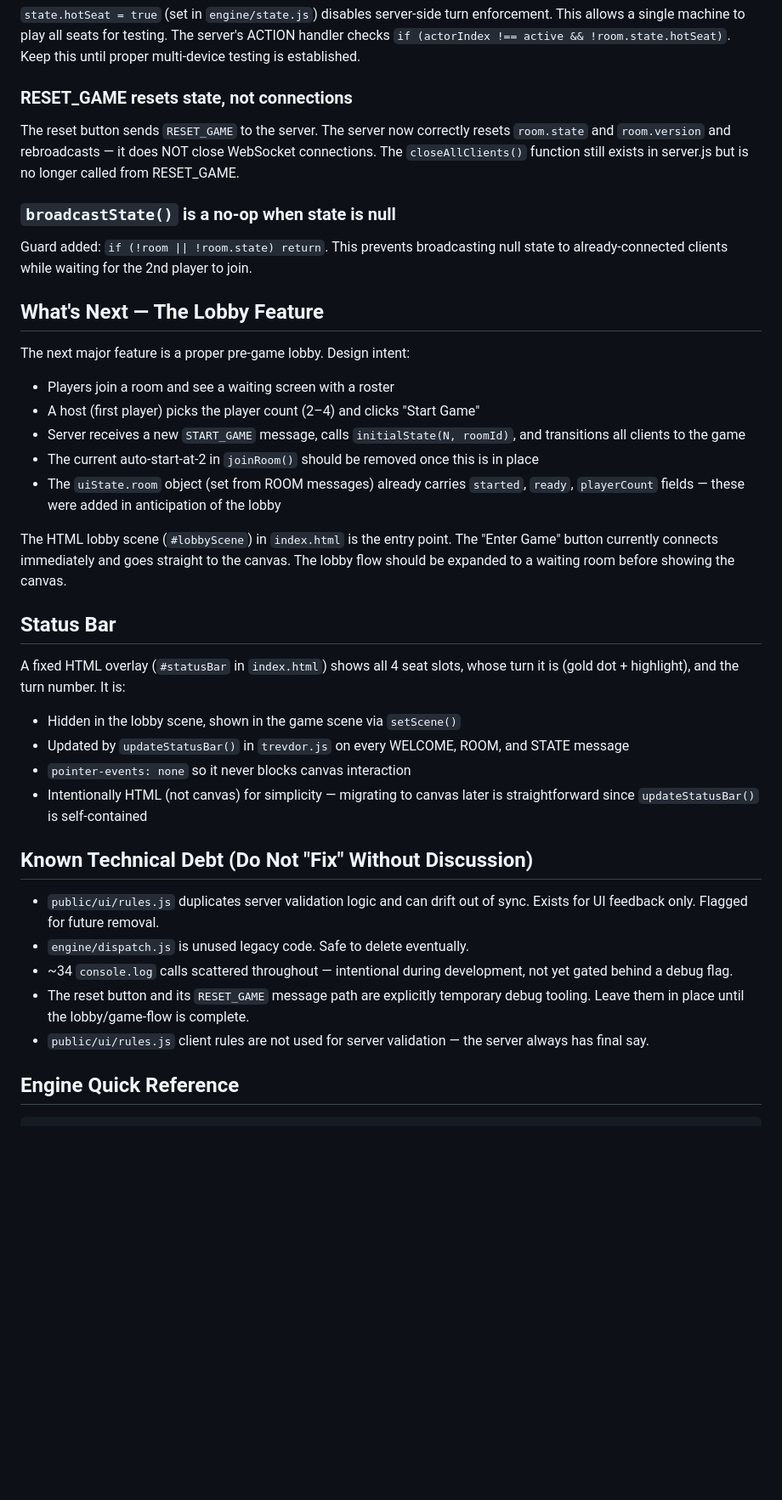
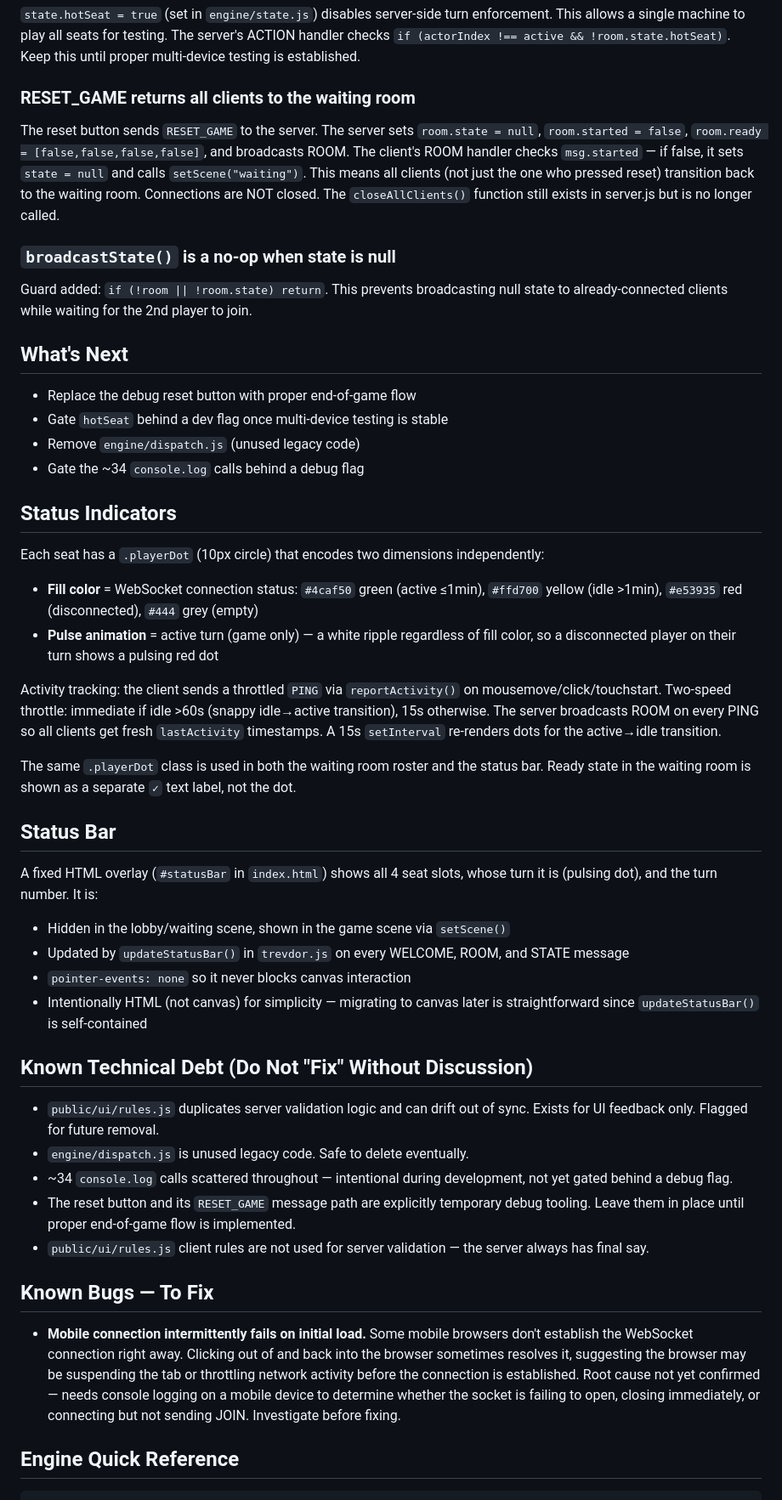
Before and after one commit to kruegsw/trevdor-local, a Markdown page: CLAUDE.md, the part around one of its changes. Shown at 85% size. GitHub-like rendering; blank space fills up the shorter version.

Commit message:
update CLAUDE.md to reflect lobby, dot indicators, and known bugs
- Protocol section: add PING and READY messages, update ROOM fields
- Decisions Made: replace stale auto-start note with lobby/ready system
  and seat compaction documentation
- RESET_GAME: document that all clients now return to waiting room
- Add Status Indicators section documenting playerDot and activity tracking
- Replace "What's Next — Lobby Feature" with current future work items
- Add "Known Bugs — To Fix" section with mobile connection issue

Co-Authored-By: Claude Sonnet 4.6 <noreply@anthropic.com>

````diff
--- a/CLAUDE.md
+++ b/CLAUDE.md
@@ -63,25 +68,30 @@ The controller in `controller.js` checks `typeof my === "number"` to gate turns.
 ### `hotSeat: true` is intentional
 `state.hotSeat = true` (set in `engine/state.js`) disables server-side turn enforcement. This allows a single machine to play all seats for testing. The server's ACTION handler checks `if (actorIndex !== active && !room.state.hotSeat)`. Keep this until proper multi-device testing is established.
 
-### RESET_GAME resets state, not connections
-The reset button sends `RESET_GAME` to the server. The server now correctly resets `room.state` and `room.version` and rebroadcasts — it does NOT close WebSocket connections. The `closeAllClients()` function still exists in server.js but is no longer called from RESET_GAME.
+### RESET_GAME returns all clients to the waiting room
+The reset button sends `RESET_GAME` to the server. The server sets `room.state = null`, `room.started = false`, `room.ready = [false,false,false,false]`, and broadcasts ROOM. The client's ROOM handler checks `msg.started` — if false, it sets `state = null` and calls `setScene("waiting")`. This means all clients (not just the one who pressed reset) transition back to the waiting room. Connections are NOT closed. The `closeAllClients()` function still exists in server.js but is no longer called.
 
 ### `broadcastState()` is a no-op when state is null
 Guard added: `if (!room || !room.state) return`. This prevents broadcasting null state to already-connected clients while waiting for the 2nd player to join.
 
-## What's Next — The Lobby Feature
-The next major feature is a proper pre-game lobby. Design intent:
-- Players join a room and see a waiting screen with a roster
-- A host (first player) picks the player count (2–4) and clicks "Start Game"
-- Server receives a new `START_GAME` message, calls `initialState(N, roomId)`, and transitions all clients to the game
-- The current auto-start-at-2 in `joinRoom()` should be removed once this is in place
-- The `uiState.room` object (set from ROOM messages) already carries `started`, `ready`, `playerCount` fields — these were added in anticipation of the lobby
+## What's Next
+- Replace the debug reset button with proper end-of-game flow
+- Gate `hotSeat` behind a dev flag once multi-device testing is stable
+- Remove `engine/dispatch.js` (unused legacy code)
+- Gate the ~34 `console.log` calls behind a debug flag
 
-The HTML lobby scene (`#lobbyScene`) in `index.html` is the entry point. The "Enter Game" button currently connects immediately and goes straight to the canvas. The lobby flow should be expanded to a waiting room before showing the canvas.
+## Status Indicators
+Each seat has a `.playerDot` (10px circle) that encodes two dimensions independently:
+- **Fill color** = WebSocket connection status: `#4caf50` green (active ≤1min), `#ffd700` yellow (idle >1min), `#e53935` red (disconnected), `#444` grey (empty)
+- **Pulse animation** = active turn (game only) — a white ripple regardless of fill color, so a disconnected player on their turn shows a pulsing red dot
+
+Activity tracking: the client sends a throttled `PING` via `reportActivity()` on mousemove/click/touchstart. Two-speed throttle: immediate if idle >60s (snappy idle→active transition), 15s otherwise. The server broadcasts ROOM on every PING so all clients get fresh `lastActivity` timestamps. A 15s `setInterval` re-renders dots for the active→idle transition.
+
+The same `.playerDot` class is used in both the waiting room roster and the status bar. Ready state in the waiting room is shown as a separate `✓` text label, not the dot.
 
 ## Status Bar
-A fixed HTML overlay (`#statusBar` in `index.html`) shows all 4 seat slots, whose turn it is (gold dot + highlight), and the turn number. It is:
-- Hidden in the lobby scene, shown in the game scene via `setScene()`
+A fixed HTML overlay (`#statusBar` in `index.html`) shows all 4 seat slots, whose turn it is (pulsing dot), and the turn number. It is:
+- Hidden in the lobby/waiting scene, shown in the game scene via `setScene()`
 - Updated by `updateStatusBar()` in `trevdor.js` on every WELCOME, ROOM, and STATE message
 - `pointer-events: none` so it never blocks canvas interaction
 - Intentionally HTML (not canvas) for simplicity — migrating to canvas later is straightforward since `updateStatusBar()` is self-contained
@@ -90,8 +100,11 @@ A fixed HTML overlay (`#statusBar` in `index.html`) shows all 4 seat slots, whos
 - `public/ui/rules.js` duplicates server validation logic and can drift out of sync. Exists for UI feedback only. Flagged for future removal.
 - `engine/dispatch.js` is unused legacy code. Safe to delete eventually.
 - ~34 `console.log` calls scattered throughout — intentional during development, not yet gated behind a debug flag.
-- The reset button and its `RESET_GAME` message path are explicitly temporary debug tooling. Leave them in place until the lobby/game-flow is complete.
+- The reset button and its `RESET_GAME` message path are explicitly temporary debug tooling. Leave them in place until proper end-of-game flow is implemented.
 - `public/ui/rules.js` client rules are not used for server validation — the server always has final say.
+
+## Known Bugs — To Fix
+- **Mobile connection intermittently fails on initial load.** Some mobile browsers don't establish the WebSocket connection right away. Clicking out of and back into the browser sometimes resolves it, suggesting the browser may be suspending the tab or throttling network activity before the connection is established. Root cause not yet confirmed — needs console logging on a mobile device to determine whether the socket is failing to open, closing immediately, or connecting but not sending JOIN. Investigate before fixing.
 
 ## Engine Quick Reference
 ```javascript
````
Also changed, not shown: other parts of CLAUDE.md (+8 -3 lines).
